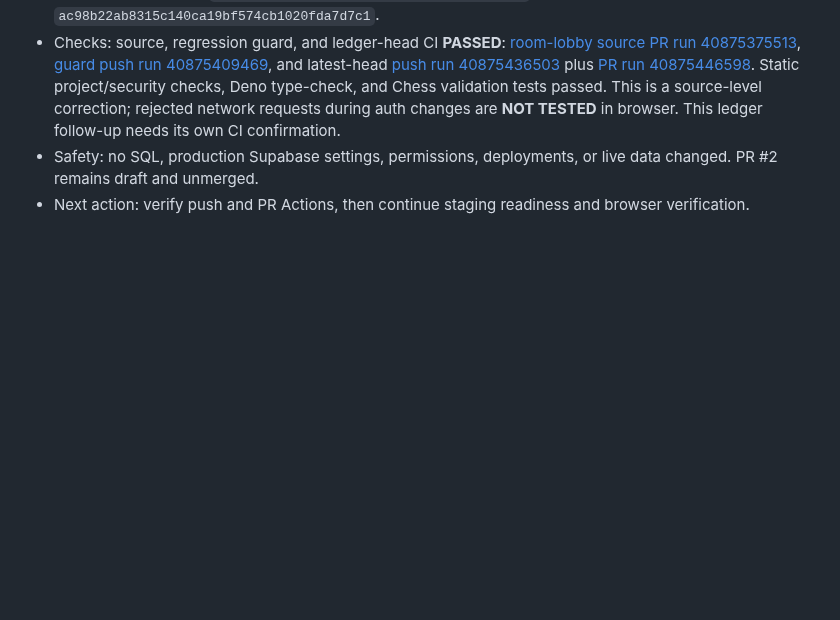
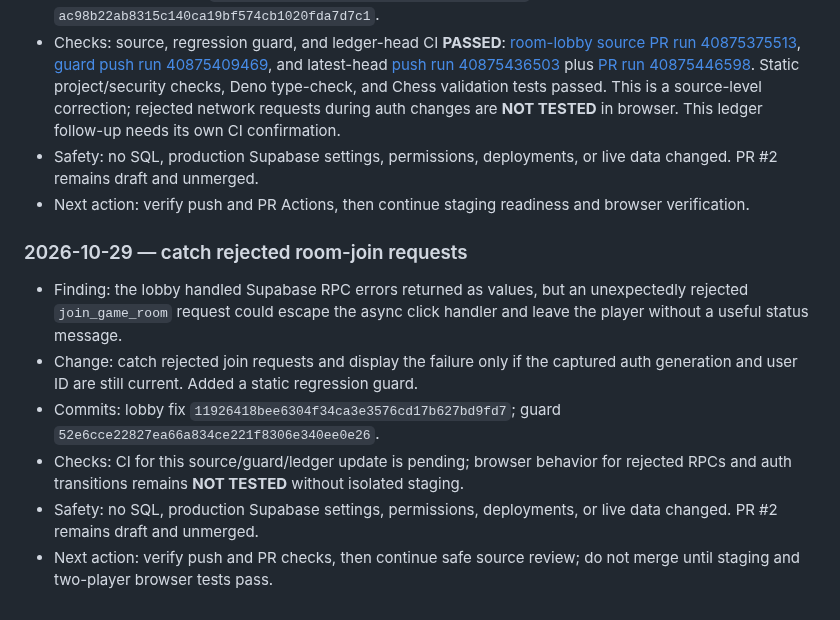
Before and after one commit to Opeaa1234/nexora-play, a Markdown page: docs/redevelopment-workflow.md, the part around the change. GitHub-like rendering; blank space fills up the shorter version.

Commit message:
Record room-join rejection handling

```diff
--- a/docs/redevelopment-workflow.md
+++ b/docs/redevelopment-workflow.md
@@ -266,3 +266,12 @@ Append a dated entry below after each meaningful work cycle:
 - Checks: source, regression guard, and ledger-head CI **PASSED**: [room-lobby source PR run 40875375513](https://github.com/Opeaa1234/nexora-play/actions/runs/40875375513), [guard push run 40875409469](https://github.com/Opeaa1234/nexora-play/actions/runs/40875409469), and latest-head [push run 40875436503](https://github.com/Opeaa1234/nexora-play/actions/runs/40875436503) plus [PR run 40875446598](https://github.com/Opeaa1234/nexora-play/actions/runs/40875446598). Static project/security checks, Deno type-check, and Chess validation tests passed. This is a source-level correction; rejected network requests during auth changes are **NOT TESTED** in browser. This ledger follow-up needs its own CI confirmation.
 - Safety: no SQL, production Supabase settings, permissions, deployments, or live data changed. PR #2 remains draft and unmerged.
 - Next action: verify push and PR Actions, then continue staging readiness and browser verification.
+
+
+### 2026-10-29 — catch rejected room-join requests
+- Finding: the lobby handled Supabase RPC errors returned as values, but an unexpectedly rejected `join_game_room` request could escape the async click handler and leave the player without a useful status message.
+- Change: catch rejected join requests and display the failure only if the captured auth generation and user ID are still current. Added a static regression guard.
+- Commits: lobby fix `11926418bee6304f34ca3e3576cd17b627bd9fd7`; guard `52e6cce22827ea66a834ce221f8306e340ee0e26`.
+- Checks: CI for this source/guard/ledger update is pending; browser behavior for rejected RPCs and auth transitions remains **NOT TESTED** without isolated staging.
+- Safety: no SQL, production Supabase settings, permissions, deployments, or live data changed. PR #2 remains draft and unmerged.
+- Next action: verify push and PR checks, then continue safe source review; do not merge until staging and two-player browser tests pass.
```
